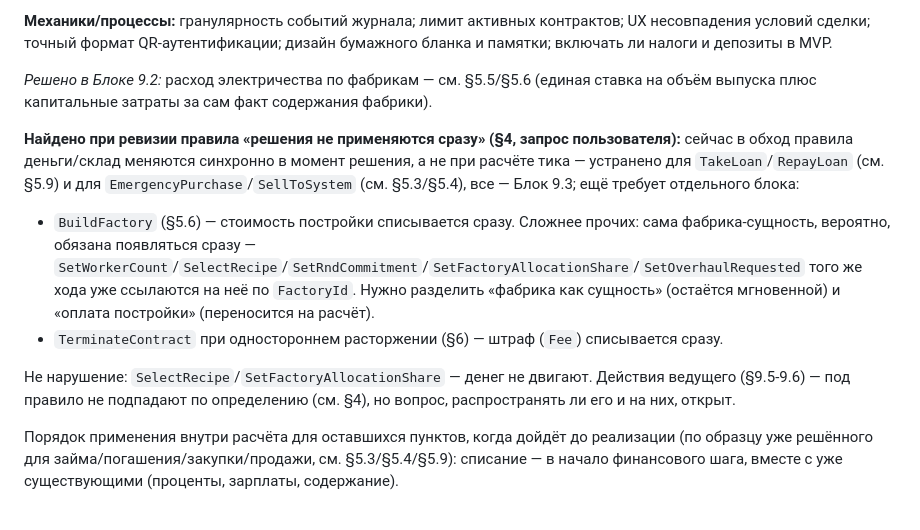
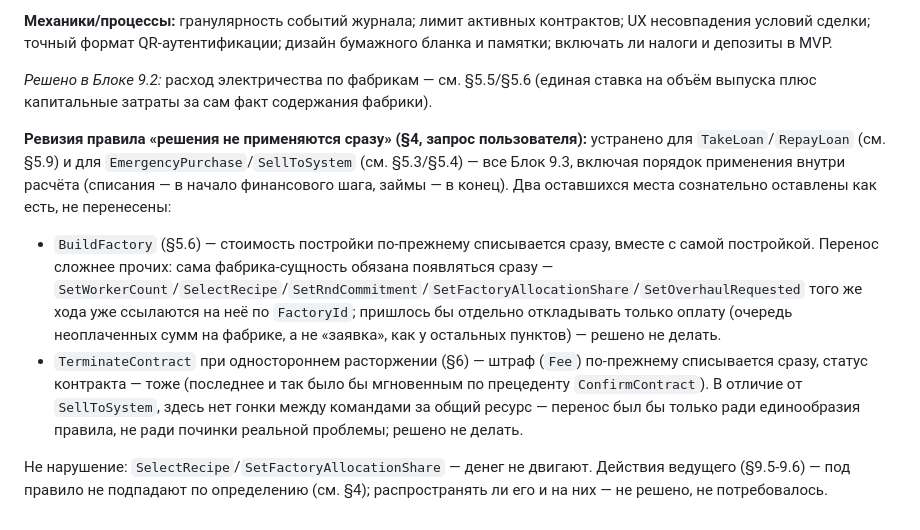
Before and after one commit to yafarkin/ImProd2, a Markdown page: docs/SPEC.md, the part around the change. Drawn GitHub-style.

Commit message:
Close out decision/settlement split revision in SPEC §4
Records the final call on the two remaining spots (BuildFactory,
TerminateContract) that were left instant on purpose, with the reasoning:
BuildFactory would need a separate unpaid-amount queue on the factory itself
(no clean "request" to defer, unlike the other cases); TerminateContract has
no cross-team race over a shared resource, so deferring it would only be for
rule uniformity, not to fix a real problem.

```diff
--- a/docs/SPEC.md
+++ b/docs/SPEC.md
@@ -531,10 +531,18 @@ R&D не учитывается (расход, ценность уже проя
 
 *Решено в Блоке 9.2:* расход электричества по фабрикам — см. §5.5/§5.6 (единая ставка на объём выпуска плюс капитальные затраты за сам факт содержания фабрики).
 
-**Найдено при ревизии правила «решения не применяются сразу» (§4, запрос пользователя):** сейчас в обход правила деньги/склад меняются синхронно в момент решения, а не при расчёте тика — устранено для `TakeLoan`/`RepayLoan` (см. §5.9) и для `EmergencyPurchase`/`SellToSystem` (см. §5.3/§5.4), все — Блок 9.3; ещё требует отдельного блока:
-- `BuildFactory` (§5.6) — стоимость постройки списывается сразу. Сложнее прочих: сама фабрика-сущность, вероятно, обязана появляться сразу — `SetWorkerCount`/`SelectRecipe`/`SetRndCommitment`/`SetFactoryAllocationShare`/`SetOverhaulRequested` того же хода уже ссылаются на неё по `FactoryId`. Нужно разделить «фабрика как сущность» (остаётся мгновенной) и «оплата постройки» (переносится на расчёт).
-- `TerminateContract` при одностороннем расторжении (§6) — штраф (`Fee`) списывается сразу.
+**Ревизия правила «решения не применяются сразу» (§4, запрос пользователя):** устранено для
+`TakeLoan`/`RepayLoan` (см. §5.9) и для `EmergencyPurchase`/`SellToSystem` (см. §5.3/§5.4) — все Блок
+9.3, включая порядок применения внутри расчёта (списания — в начало финансового шага, займы — в
+конец). Два оставшихся места сознательно оставлены как есть, не перенесены:
+- `BuildFactory` (§5.6) — стоимость постройки по-прежнему списывается сразу, вместе с самой
+  постройкой. Перенос сложнее прочих: сама фабрика-сущность обязана появляться сразу —
+  `SetWorkerCount`/`SelectRecipe`/`SetRndCommitment`/`SetFactoryAllocationShare`/`SetOverhaulRequested`
+  того же хода уже ссылаются на неё по `FactoryId`; пришлось бы отдельно откладывать только оплату
+  (очередь неоплаченных сумм на фабрике, а не «заявка», как у остальных пунктов) — решено не делать.
+- `TerminateContract` при одностороннем расторжении (§6) — штраф (`Fee`) по-прежнему списывается
+  сразу, статус контракта — тоже (последнее и так было бы мгновенным по прецеденту `ConfirmContract`).
+  В отличие от `SellToSystem`, здесь нет гонки между командами за общий ресурс — перенос был бы только
+  ради единообразия правила, не ради починки реальной проблемы; решено не делать.
 
-Не нарушение: `SelectRecipe`/`SetFactoryAllocationShare` — денег не двигают. Действия ведущего (§9.5-9.6) — под правило не подпадают по определению (см. §4), но вопрос, распространять ли его и на них, открыт.
-
-Порядок применения внутри расчёта для оставшихся пунктов, когда дойдёт до реализации (по образцу уже решённого для займа/погашения/закупки/продажи, см. §5.3/§5.4/§5.9): списание — в начало финансового шага, вместе с уже существующими (проценты, зарплаты, содержание).
+Не нарушение: `SelectRecipe`/`SetFactoryAllocationShare` — денег не двигают. Действия ведущего (§9.5-9.6) — под правило не подпадают по определению (см. §4); распространять ли его и на них — не решено, не потребовалось.
```
